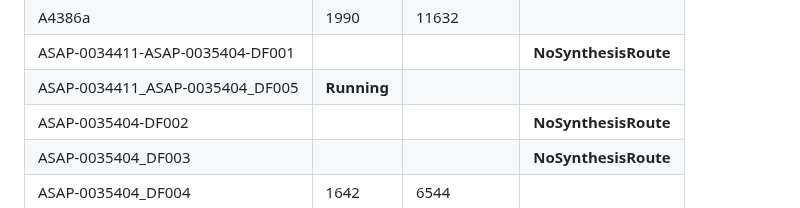
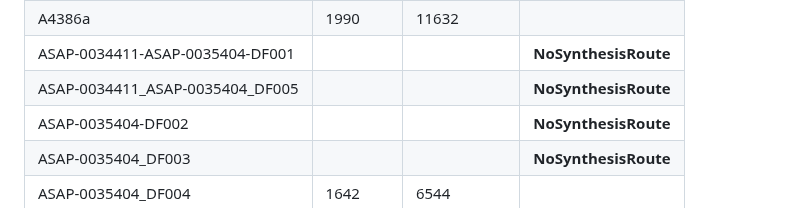
Before and after one commit to mwinokan/2A_HIPPO, a Markdown page: syndirella/README.md, the part around the change. Rendered like a GitHub page.

```diff
--- a/syndirella/README.md
+++ b/syndirella/README.md
@@ -19,7 +19,7 @@
 | A4317a_undecorated              |   1811 |        7104 |                        |
 | A4386a                          |   1990 |       11632 |                        |
 | ASAP-0034411-ASAP-0035404-DF001 |        |             | **NoSynthesisRoute** |
-| ASAP-0034411_ASAP-0035404_DF005 | **Running**       |             |                 |
+| ASAP-0034411_ASAP-0035404_DF005 |       |             |  **NoSynthesisRoute**               |
 | ASAP-0035404-DF002              |        |             | **NoSynthesisRoute**                       |
 | ASAP-0035404_DF003              |        |             | **NoSynthesisRoute**                       |
 | ASAP-0035404_DF004              |   1642 |        6544 |                        |
```
